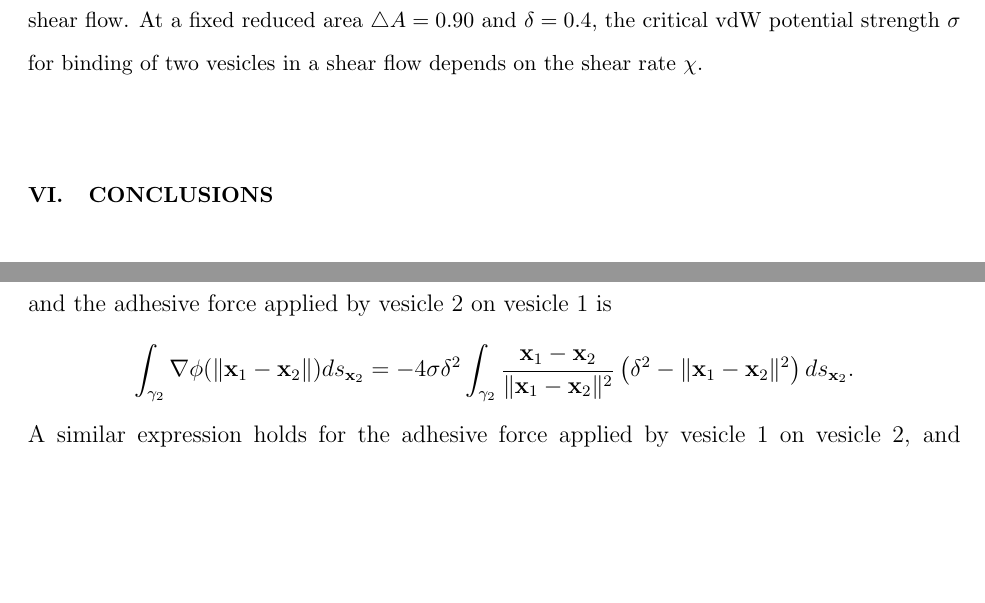
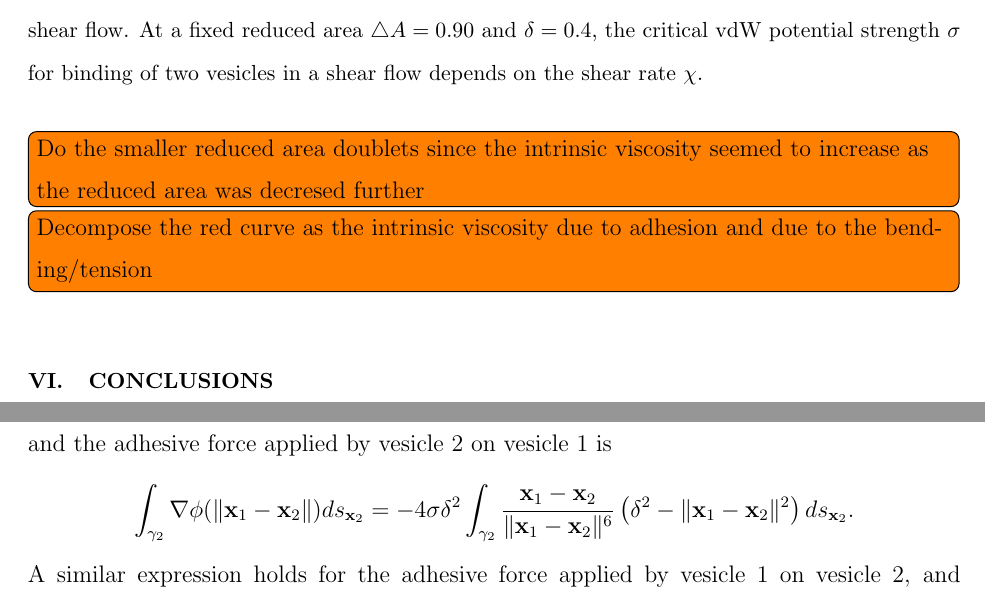
Before and after one commit to quaife/brinkman, a LaTeX paper (vesicle_code/docs/adhesion/adhesion.tex): two parts of pages 12 and 14 of 15 before the commit and two parts of pages 12 and 14 of 16 after it, joined at a grey line, cut so that both start at the same text, the shorter picture padded with empty space. Compiled offline with pdfLaTeX.

Commit message:
fixed bug in adhesion energy term

```diff
--- a/vesicle_code/docs/adhesion/adhesion.tex
+++ b/vesicle_code/docs/adhesion/adhesion.tex
@@ -587,6 +587,10 @@ adhesion length scale is $\delta = 0.4$.  The length of the vesicles at
 each of the reduced areas is fixed, while the area changes with
 differing reduced areas.}
 \end{figure}
+\todo[inline]{Do the smaller reduced area doublets since the intrinsic
+viscosity seemed to increase as the reduced area was decresed further}
+\todo[inline]{Decompose the red curve as the intrinsic viscosity due to
+adhesion and due to the bending/tension}
 
 
 
@@ -656,7 +660,7 @@ and the adhesive force applied by vesicle 2 on vesicle 1 is
 \begin{align*}
   \int_{\gamma_2}\nabla \phi(\|\xx_1 - \xx_2\|)ds_{\xx_2} =
   -4 \sigma \delta^2 \int_{\gamma_2}
-  \frac{\xx_1 - \xx_2}{\|\xx_1 - \xx_2\|^2}
+  \frac{\xx_1 - \xx_2}{\|\xx_1 - \xx_2\|^6}
   \left(\delta^2 - \|\xx_1 - \xx_2\|^2 \right) ds_{\xx_2}.
 \end{align*}
 A similar expression holds for the adhesive force applied by vesicle 1
```
Also changed, not shown: vesicle_code/docs/adhesion/adhesion.tex (2 more changed lines), 2 other files.
